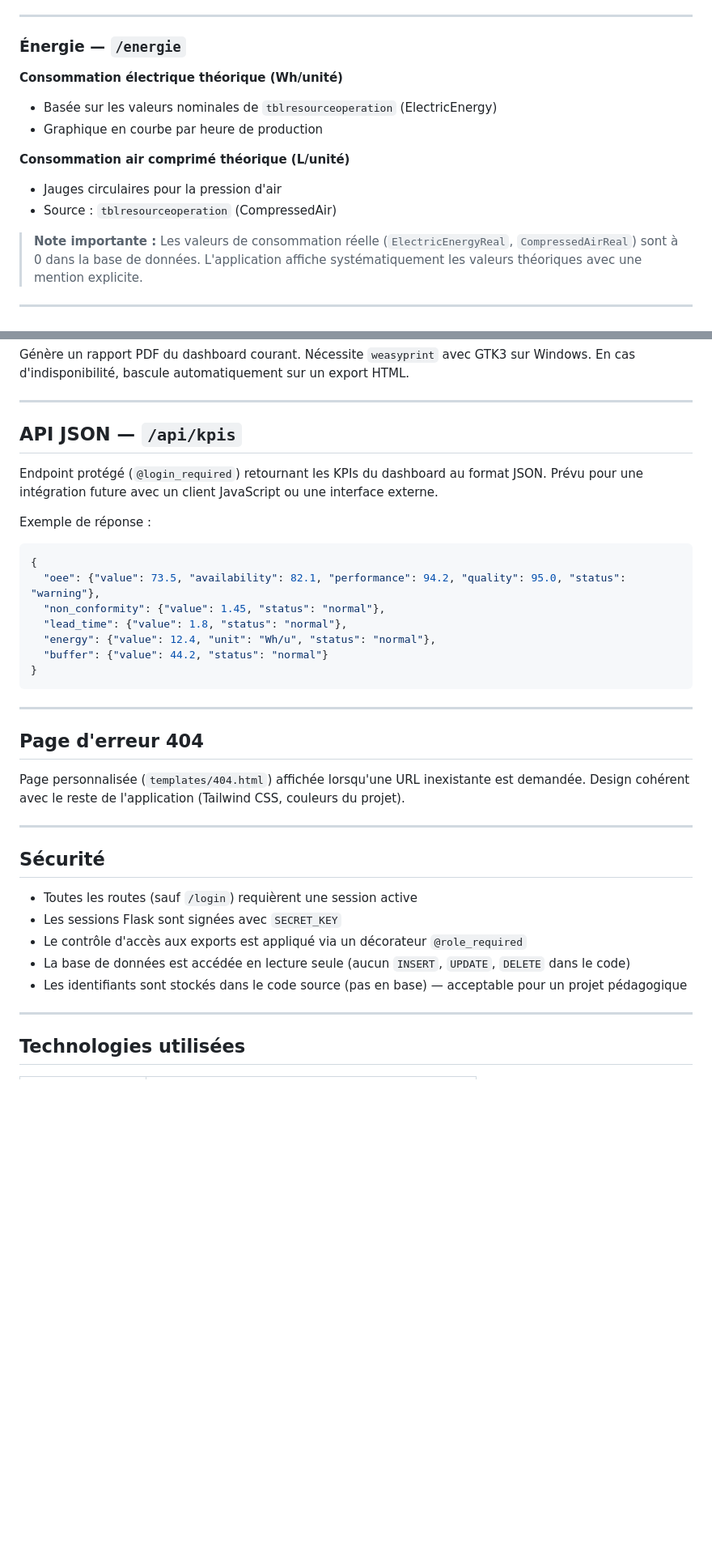
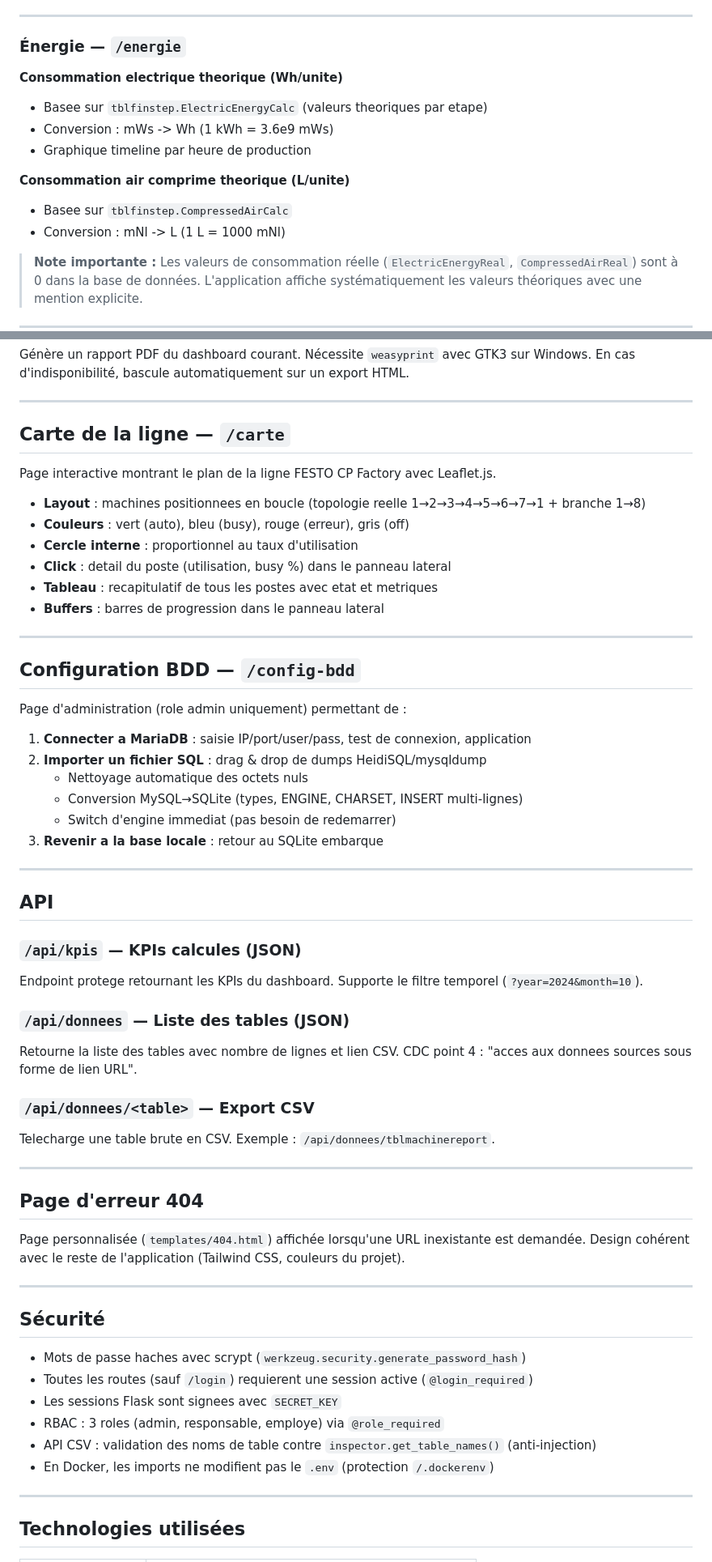
Before and after one commit to loiccotte/SAE-QLIO-SD_Groupe2, a Markdown page: docs/FONCTIONNALITES.md, 2 parts joined by grey strips. Shown at 81% size. Rendered like a GitHub page; blank space fills up the shorter version.

````diff
--- a/docs/FONCTIONNALITES.md
+++ b/docs/FONCTIONNALITES.md
@@ -142,13 +159,14 @@ Quatre indicateurs relatifs à l'efficacité de la ligne :
 
 ### Énergie — `/energie`
 
-**Consommation électrique théorique (Wh/unité)**
-- Basée sur les valeurs nominales de `tblresourceoperation` (ElectricEnergy)
-- Graphique en courbe par heure de production
+**Consommation electrique theorique (Wh/unite)**
+- Basee sur `tblfinstep.ElectricEnergyCalc` (valeurs theoriques par etape)
+- Conversion : mWs -> Wh (1 kWh = 3.6e9 mWs)
+- Graphique timeline par heure de production
 
-**Consommation air comprimé théorique (L/unité)**
-- Jauges circulaires pour la pression d'air
-- Source : `tblresourceoperation` (CompressedAir)
+**Consommation air comprime theorique (L/unite)**
+- Basee sur `tblfinstep.CompressedAirCalc`
+- Conversion : mNl -> L (1 L = 1000 mNl)
 
 > **Note importante :** Les valeurs de consommation réelle (`ElectricEnergyReal`, `CompressedAirReal`) sont à 0 dans la base de données. L'application affiche systématiquement les valeurs théoriques avec une mention explicite.
 
@@ -182,21 +200,46 @@ Génère un rapport PDF du dashboard courant. Nécessite `weasyprint` avec GTK3
 
 ---
 
-## API JSON — `/api/kpis`
+## Carte de la ligne — `/carte`
 
-Endpoint protégé (`@login_required`) retournant les KPIs du dashboard au format JSON. Prévu pour une intégration future avec un client JavaScript ou une interface externe.
+Page interactive montrant le plan de la ligne FESTO CP Factory avec Leaflet.js.
 
-Exemple de réponse :
+- **Layout** : machines positionnees en boucle (topologie reelle 1→2→3→4→5→6→7→1 + branche 1→8)
+- **Couleurs** : vert (auto), bleu (busy), rouge (erreur), gris (off)
+- **Cercle interne** : proportionnel au taux d'utilisation
+- **Click** : detail du poste (utilisation, busy %) dans le panneau lateral
+- **Tableau** : recapitulatif de tous les postes avec etat et metriques
+- **Buffers** : barres de progression dans le panneau lateral
 
-```json
-{
-  "oee": {"value": 73.5, "availability": 82.1, "performance": 94.2, "quality": 95.0, "status": "warning"},
-  "non_conformity": {"value": 1.45, "status": "normal"},
-  "lead_time": {"value": 1.8, "status": "normal"},
-  "energy": {"value": 12.4, "unit": "Wh/u", "status": "normal"},
-  "buffer": {"value": 44.2, "status": "normal"}
-}
-```
+---
+
+## Configuration BDD — `/config-bdd`
+
+Page d'administration (role admin uniquement) permettant de :
+
+1. **Connecter a MariaDB** : saisie IP/port/user/pass, test de connexion, application
+2. **Importer un fichier SQL** : drag & drop de dumps HeidiSQL/mysqldump
+   - Nettoyage automatique des octets nuls
+   - Conversion MySQL→SQLite (types, ENGINE, CHARSET, INSERT multi-lignes)
+   - Switch d'engine immediat (pas besoin de redemarrer)
+3. **Revenir a la base locale** : retour au SQLite embarque
+
+---
+
+## API
+
+### `/api/kpis` — KPIs calcules (JSON)
+
+Endpoint protege retournant les KPIs du dashboard. Supporte le filtre temporel (`?year=2024&month=10`).
+
+### `/api/donnees` — Liste des tables (JSON)
+
+Retourne la liste des tables avec nombre de lignes et lien CSV.
+CDC point 4 : "acces aux donnees sources sous forme de lien URL".
+
+### `/api/donnees/<table>` — Export CSV
+
+Telecharge une table brute en CSV. Exemple : `/api/donnees/tblmachinereport`.
 
 ---
 
@@ -208,11 +251,12 @@ Page personnalisée (`templates/404.html`) affichée lorsqu'une URL inexistante
 
 ## Sécurité
 
-- Toutes les routes (sauf `/login`) requièrent une session active
-- Les sessions Flask sont signées avec `SECRET_KEY`
-- Le contrôle d'accès aux exports est appliqué via un décorateur `@role_required`
-- La base de données est accédée en lecture seule (aucun `INSERT`, `UPDATE`, `DELETE` dans le code)
-- Les identifiants sont stockés dans le code source (pas en base) — acceptable pour un projet pédagogique
+- Mots de passe haches avec scrypt (`werkzeug.security.generate_password_hash`)
+- Toutes les routes (sauf `/login`) requierent une session active (`@login_required`)
+- Les sessions Flask sont signees avec `SECRET_KEY`
+- RBAC : 3 roles (admin, responsable, employe) via `@role_required`
+- API CSV : validation des noms de table contre `inspector.get_table_names()` (anti-injection)
+- En Docker, les imports ne modifient pas le `.env` (protection `/.dockerenv`)
 
 ---
 
````
Also changed, not shown: other parts of docs/FONCTIONNALITES.md (+36 -19 lines), docs/ARCHITECTURE.md (added, +119 -0 lines).
